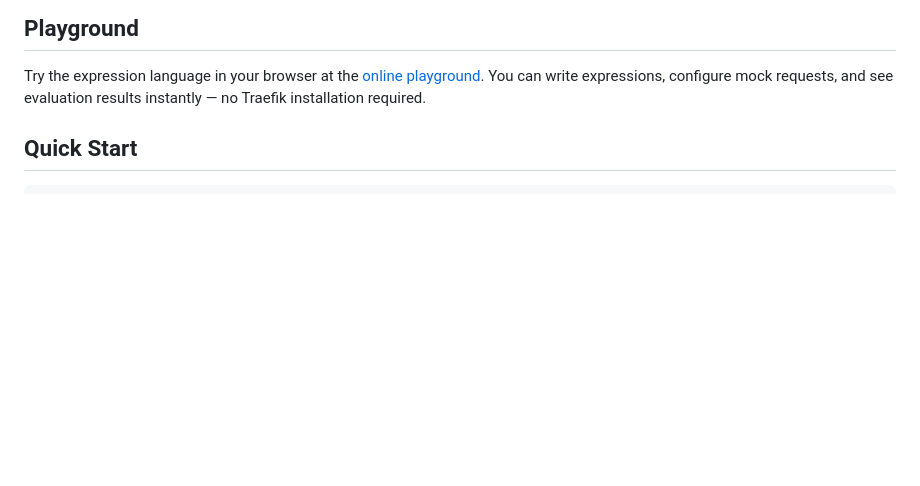
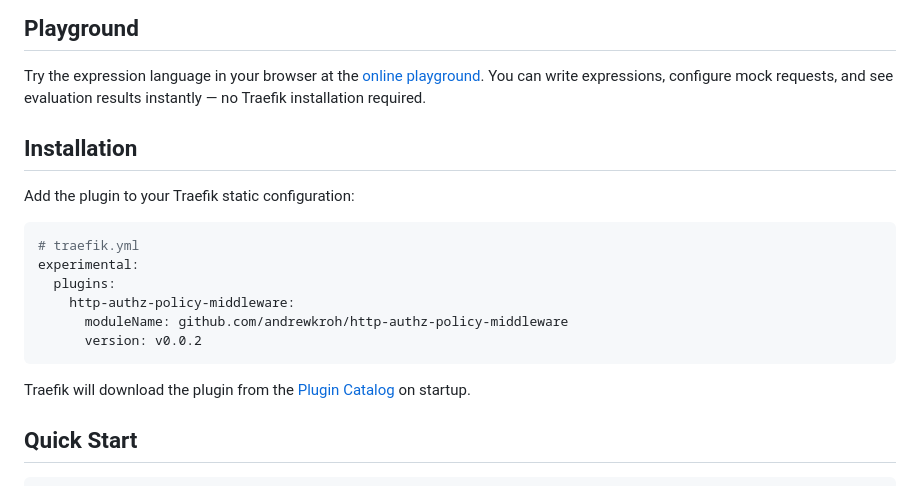
Before and after one commit to andrewkroh/http-authz-policy-middleware, a Markdown page: README.md, the part around the change. Drawn GitHub-style; blank space fills up the shorter version.

Commit message:
docs: add installation section to README

````diff
--- a/README.md
+++ b/README.md
@@ -20,6 +20,21 @@ This plugin enables fine-grained access control based on HTTP request attributes
 ## Playground
 
 Try the expression language in your browser at the [online playground](https://andrewkroh.github.io/http-authz-policy-middleware/). You can write expressions, configure mock requests, and see evaluation results instantly — no Traefik installation required.
+
+## Installation
+
+Add the plugin to your Traefik static configuration:
+
+```yaml
+# traefik.yml
+experimental:
+  plugins:
+    http-authz-policy-middleware:
+      moduleName: github.com/andrewkroh/http-authz-policy-middleware
+      version: v0.0.2
+```
+
+Traefik will download the plugin from the [Plugin Catalog](https://plugins.traefik.io/) on startup.
 
 ## Quick Start
 
````
